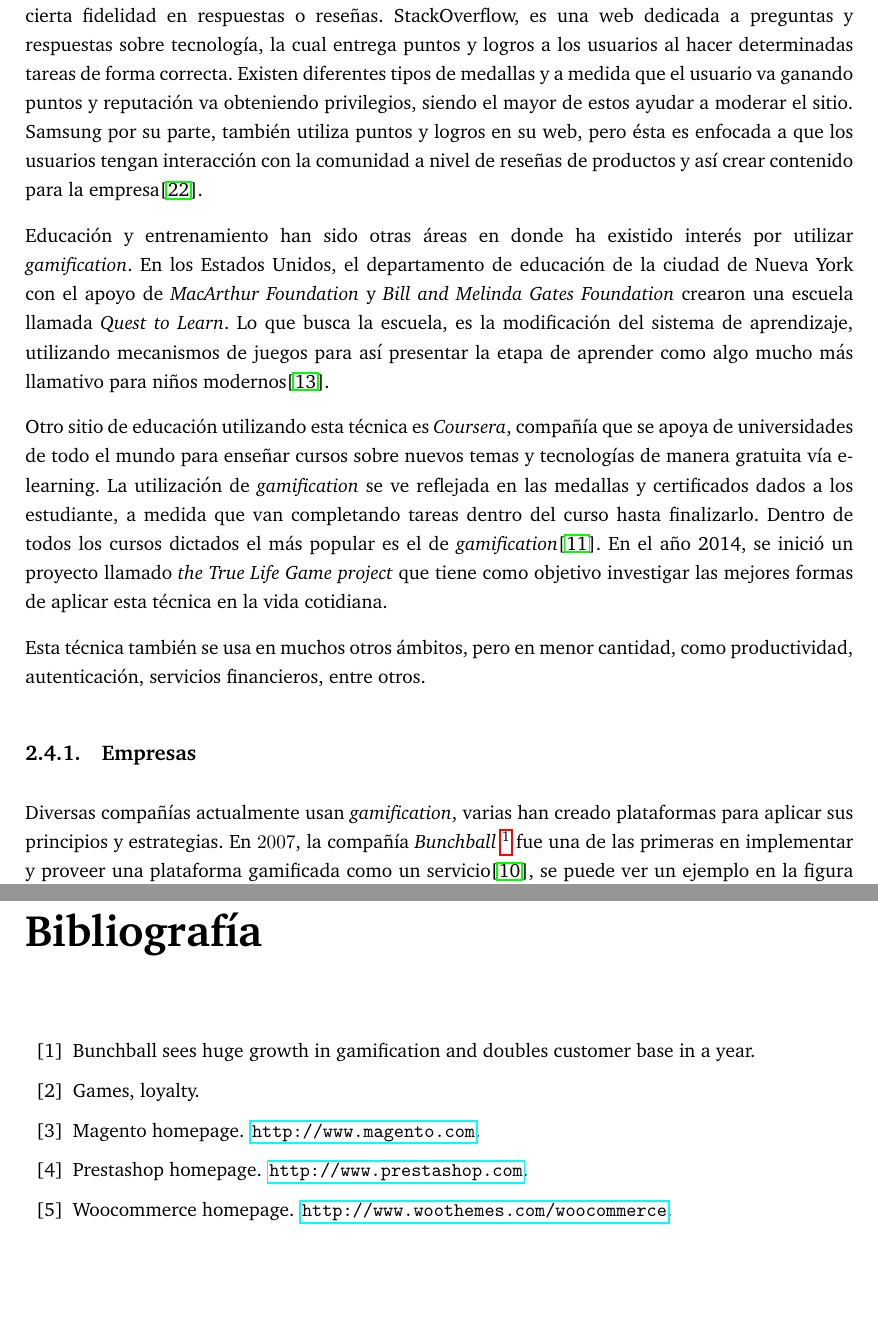
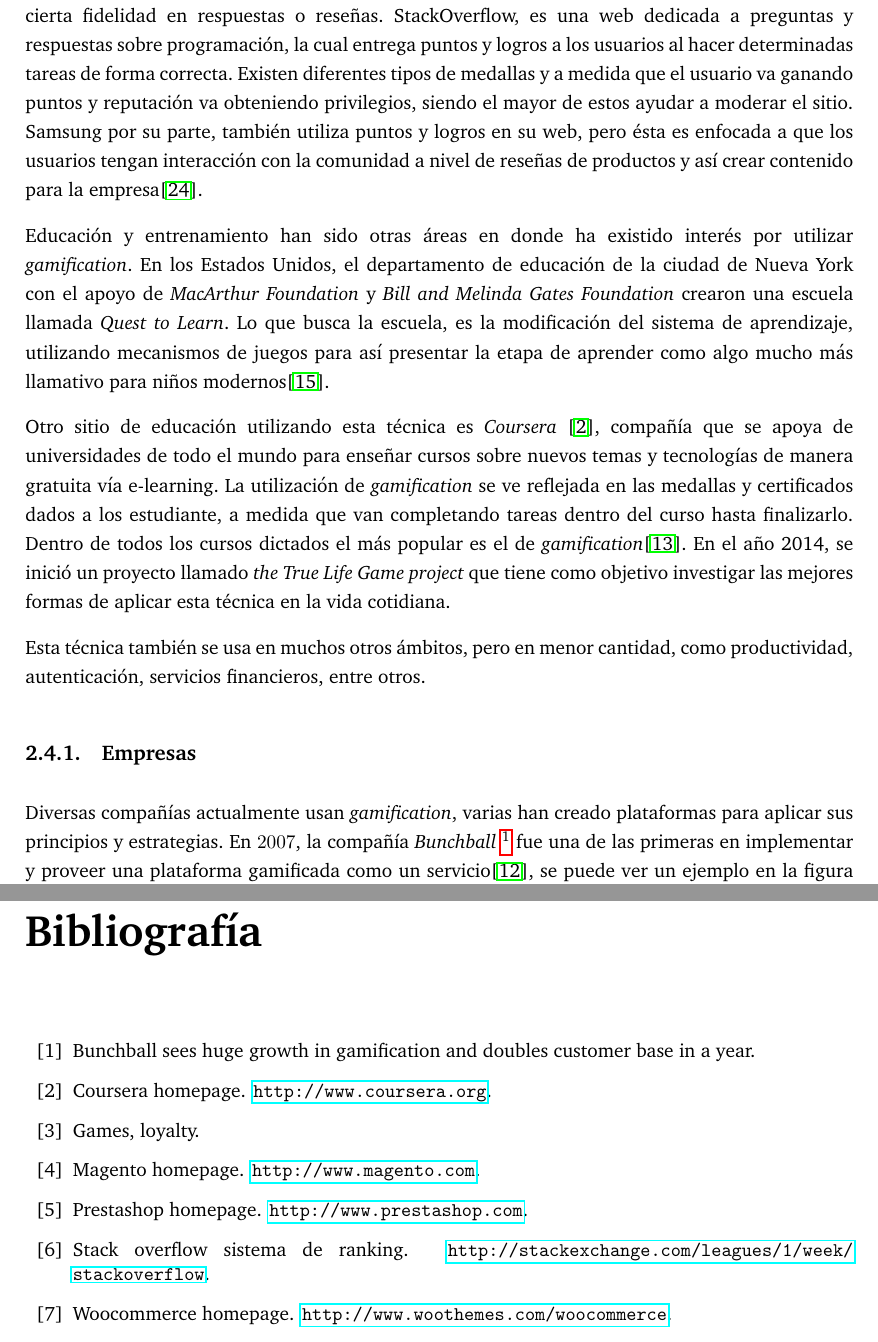
Before and after one commit to ivillacu/Memoria, a LaTeX document (Escrito/memoria_pregrado.tex, which reads Escrito/include/gamification.tex, Escrito/references.bib): two parts of pages 13 and 43 of 44, joined at a grey line, cut so that both start at the same text, the shorter picture padded with empty space. Compiled offline with pdfLaTeX.

Commit message:
Capitulo Gamifiction Listo

```diff
--- a/Escrito/include/gamification.tex
+++ b/Escrito/include/gamification.tex
@@ -148,6 +148,6 @@
 de ranking por cada usuario y así establecen cierta fidelidad en respuestas
 o reseñas.
-StackOverflow, es una web dedicada a preguntas y respuestas sobre tecnología,
+StackOverflow, es una web dedicada a preguntas y respuestas sobre programación,
 la cual entrega puntos  y logros a los usuarios al hacer determinadas tareas
 de forma correcta.
 Existen diferentes tipos de medallas y a medida que el usuario va ganando
@@ -166,7 +166,7 @@
 utilizando mecanismos de juegos para así presentar la etapa de aprender
 como algo mucho más llamativo para niños modernos\cite{Gam:Util:4}.
 
-Otro sitio de educación utilizando esta técnica es \emph{Coursera},
+Otro sitio de educación utilizando esta técnica es \emph{Coursera} \cite{Coursera},
 compañía que se apoya de universidades de todo el mundo para enseñar
 cursos sobre nuevos temas y tecnologías de manera gratuita vía e-learning.
 La utilización de {\gam} se ve reflejada en las medallas y certificados dados
--- a/Escrito/references.bib
+++ b/Escrito/references.bib
@@ -20,6 +20,16 @@
 @misc{Prestashop,
   title = {Prestashop Homepage},
   howpublished = {\url{http://www.prestashop.com}},
+}
+
+@misc{StackOverflow,
+  title = {Stack Overflow Sistema de Ranking},
+  howpublished = {\url{http://stackexchange.com/leagues/1/week/stackoverflow}},
+}
+
+@misc{Coursera,
+  title = {Coursera Homepage},
+  howpublished = {\url{http://www.coursera.org}},
 }
 
 @inproceedings{DefineGamefication,
```
Also changed, not shown: Escrito/include/gamification.tex (4 more changed lines).
